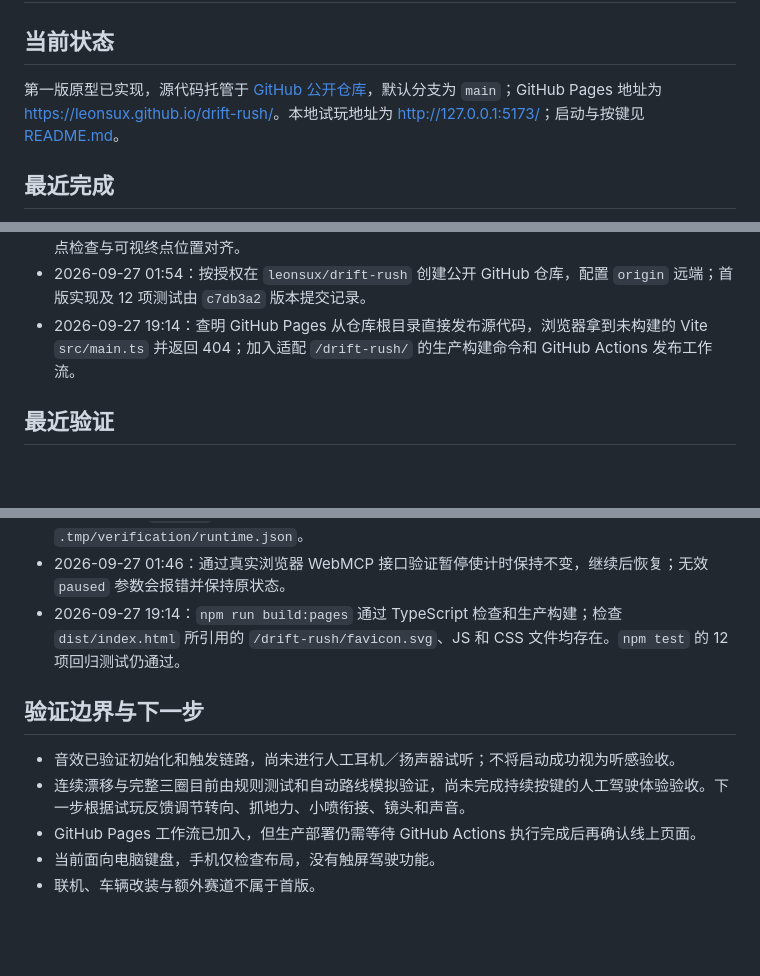
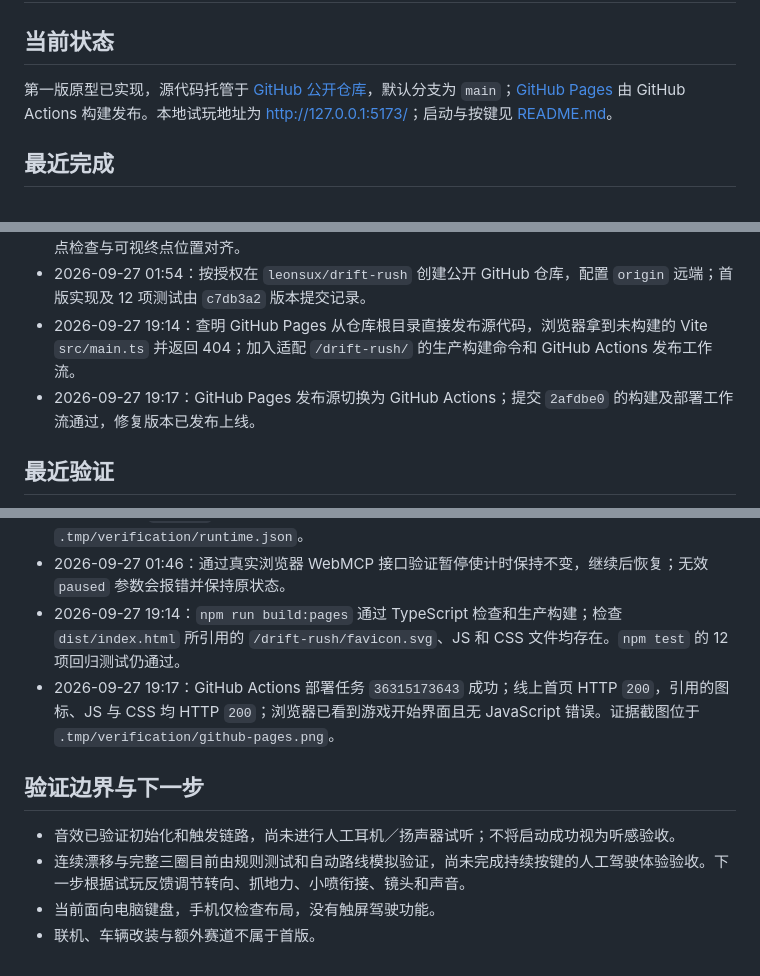
Before and after one commit to leonsux/drift-rush, a Markdown page: ROADMAP.md, 3 parts joined by grey strips. Rendered like a GitHub page; blank space fills up the shorter version.

Commit message:
docs: 记录 GitHub Pages 首次成功发布与资源验证

```diff
--- a/ROADMAP.md
+++ b/ROADMAP.md
@@ -2,7 +2,7 @@
 
 ## 当前状态
 
-第一版原型已实现，源代码托管于 [GitHub 公开仓库](https://github.com/leonsux/drift-rush)，默认分支为 `main`；GitHub Pages 地址为 <https://leonsux.github.io/drift-rush/>。本地试玩地址为 <http://127.0.0.1:5173/>；启动与按键见 [README.md](README.md)。
+第一版原型已实现，源代码托管于 [GitHub 公开仓库](https://github.com/leonsux/drift-rush)，默认分支为 `main`；[GitHub Pages](https://leonsux.github.io/drift-rush/) 由 GitHub Actions 构建发布。本地试玩地址为 <http://127.0.0.1:5173/>；启动与按键见 [README.md](README.md)。
 
 ## 最近完成
 
@@ -13,6 +13,7 @@
 - 2026-09-27 01:46：通过回归测试定位并修复喷气结束后持续加速导致速度回落过慢的问题，修正终点检查与可视终点位置对齐。
 - 2026-09-27 01:54：按授权在 `leonsux/drift-rush` 创建公开 GitHub 仓库，配置 `origin` 远端；首版实现及 12 项测试由 `c7db3a2` 版本提交记录。
 - 2026-09-27 19:14：查明 GitHub Pages 从仓库根目录直接发布源代码，浏览器拿到未构建的 Vite `src/main.ts` 并返回 404；加入适配 `/drift-rush/` 的生产构建命令和 GitHub Actions 发布工作流。
+- 2026-09-27 19:17：GitHub Pages 发布源切换为 GitHub Actions；提交 `2afdbe0` 的构建及部署工作流通过，修复版本已发布上线。
 
 ## 最近验证
 
@@ -22,11 +23,11 @@
 - 2026-09-27 01:46：浏览器确认 Enter 启动、倒计时、计时、Ctrl／E 氮气消耗、音效开关、R 重开。音频上下文为 `running`，未发现浏览器 error 日志。运行状态样本见 `.tmp/verification/runtime.json`。
 - 2026-09-27 01:46：通过真实浏览器 WebMCP 接口验证暂停使计时保持不变，继续后恢复；无效 `paused` 参数会报错并保持原状态。
 - 2026-09-27 19:14：`npm run build:pages` 通过 TypeScript 检查和生产构建；检查 `dist/index.html` 所引用的 `/drift-rush/favicon.svg`、JS 和 CSS 文件均存在。`npm test` 的 12 项回归测试仍通过。
+- 2026-09-27 19:17：GitHub Actions 部署任务 `36315173643` 成功；线上首页 HTTP `200`，引用的图标、JS 与 CSS 均 HTTP `200`；浏览器已看到游戏开始界面且无 JavaScript 错误。证据截图位于 `.tmp/verification/github-pages.png`。
 
 ## 验证边界与下一步
 
 - 音效已验证初始化和触发链路，尚未进行人工耳机／扬声器试听；不将启动成功视为听感验收。
 - 连续漂移与完整三圈目前由规则测试和自动路线模拟验证，尚未完成持续按键的人工驾驶体验验收。下一步根据试玩反馈调节转向、抓地力、小喷衔接、镜头和声音。
-- GitHub Pages 工作流已加入，但生产部署仍需等待 GitHub Actions 执行完成后再确认线上页面。
 - 当前面向电脑键盘，手机仅检查布局，没有触屏驾驶功能。
 - 联机、车辆改装与额外赛道不属于首版。
```
